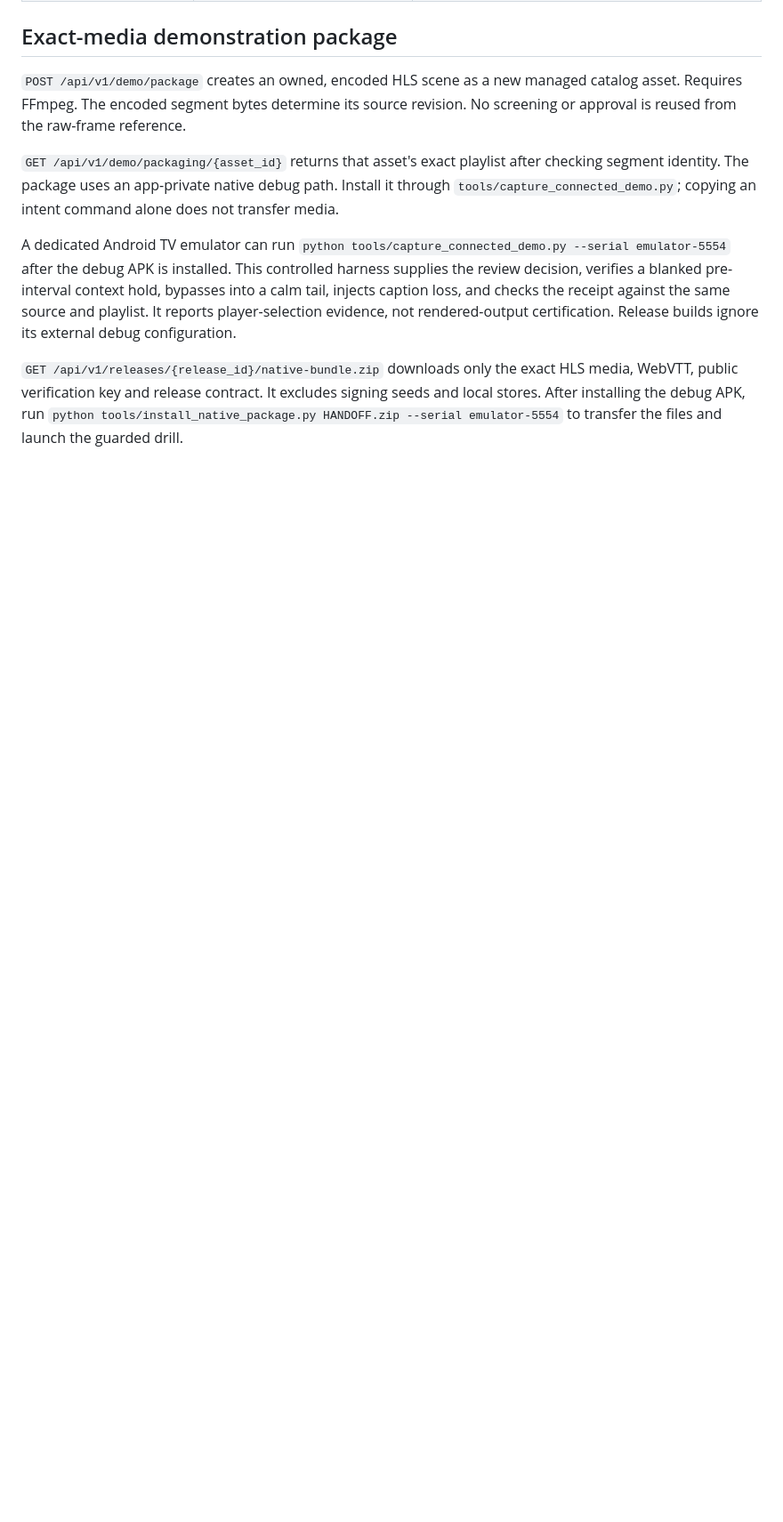
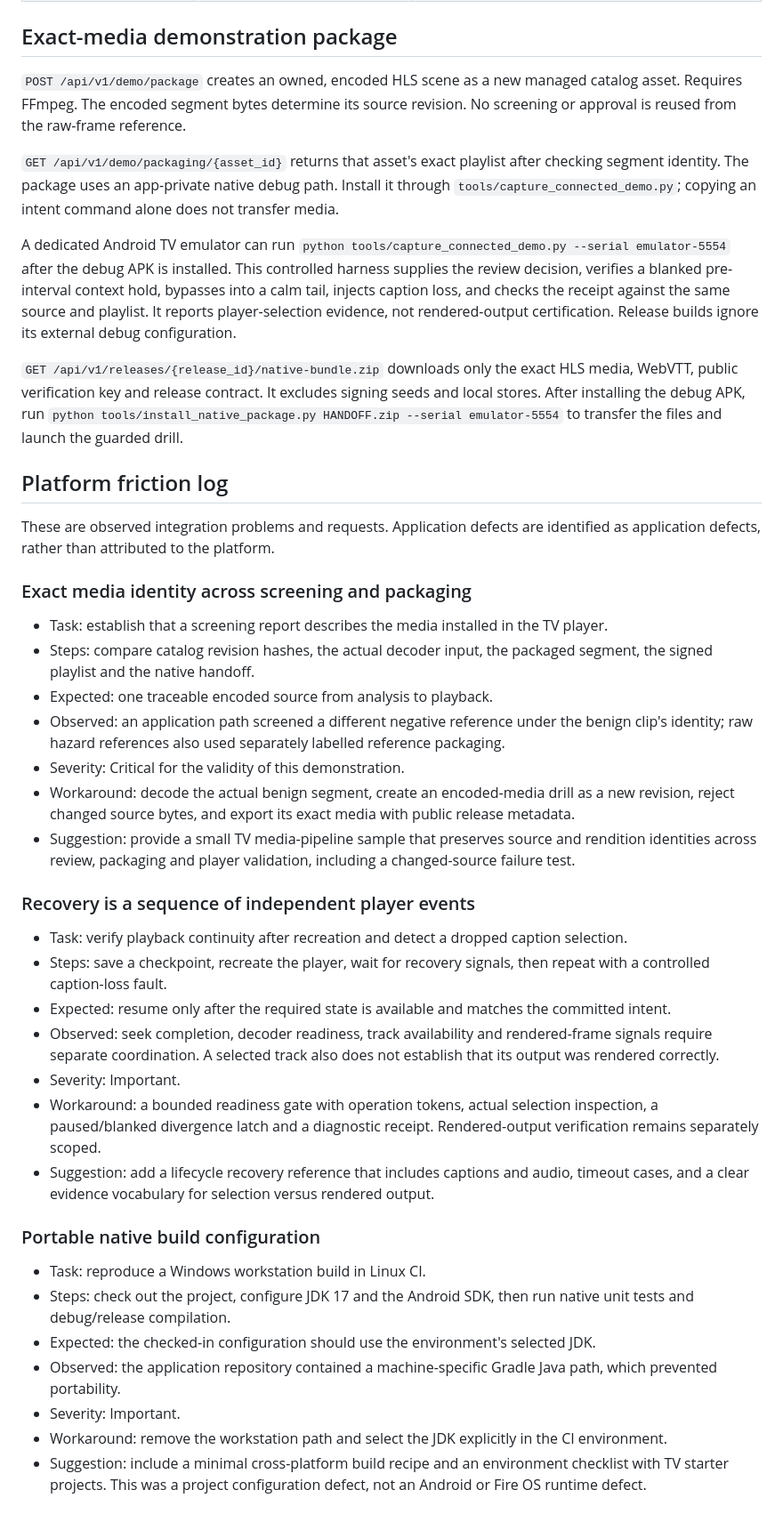
Before and after one commit to Syedsaadhhh/FireShield, a Markdown page: API_HANDOFF.md, the part around the change. Shown at 89% size. Drawn GitHub-style; blank space fills up the shorter version.

Commit message:
Document reproducible integration friction and native handoff instructions

```diff
--- a/API_HANDOFF.md
+++ b/API_HANDOFF.md
@@ -268,3 +268,37 @@ All error responses strictly adhere to:
 A dedicated Android TV emulator can run `python tools/capture_connected_demo.py --serial emulator-5554` after the debug APK is installed. This controlled harness supplies the review decision, verifies a blanked pre-interval context hold, bypasses into a calm tail, injects caption loss, and checks the receipt against the same source and playlist. It reports player-selection evidence, not rendered-output certification. Release builds ignore its external debug configuration.
 
 `GET /api/v1/releases/{release_id}/native-bundle.zip` downloads only the exact HLS media, WebVTT, public verification key and release contract. It excludes signing seeds and local stores. After installing the debug APK, run `python tools/install_native_package.py HANDOFF.zip --serial emulator-5554` to transfer the files and launch the guarded drill.
+
+## Platform friction log
+
+These are observed integration problems and requests. Application defects are identified as application defects, rather than attributed to the platform.
+
+### Exact media identity across screening and packaging
+
+- Task: establish that a screening report describes the media installed in the TV player.
+- Steps: compare catalog revision hashes, the actual decoder input, the packaged segment, the signed playlist and the native handoff.
+- Expected: one traceable encoded source from analysis to playback.
+- Observed: an application path screened a different negative reference under the benign clip's identity; raw hazard references also used separately labelled reference packaging.
+- Severity: Critical for the validity of this demonstration.
+- Workaround: decode the actual benign segment, create an encoded-media drill as a new revision, reject changed source bytes, and export its exact media with public release metadata.
+- Suggestion: provide a small TV media-pipeline sample that preserves source and rendition identities across review, packaging and player validation, including a changed-source failure test.
+
+### Recovery is a sequence of independent player events
+
+- Task: verify playback continuity after recreation and detect a dropped caption selection.
+- Steps: save a checkpoint, recreate the player, wait for recovery signals, then repeat with a controlled caption-loss fault.
+- Expected: resume only after the required state is available and matches the committed intent.
+- Observed: seek completion, decoder readiness, track availability and rendered-frame signals require separate coordination. A selected track also does not establish that its output was rendered correctly.
+- Severity: Important.
+- Workaround: a bounded readiness gate with operation tokens, actual selection inspection, a paused/blanked divergence latch and a diagnostic receipt. Rendered-output verification remains separately scoped.
+- Suggestion: add a lifecycle recovery reference that includes captions and audio, timeout cases, and a clear evidence vocabulary for selection versus rendered output.
+
+### Portable native build configuration
+
+- Task: reproduce a Windows workstation build in Linux CI.
+- Steps: check out the project, configure JDK 17 and the Android SDK, then run native unit tests and debug/release compilation.
+- Expected: the checked-in configuration should use the environment's selected JDK.
+- Observed: the application repository contained a machine-specific Gradle Java path, which prevented portability.
+- Severity: Important.
+- Workaround: remove the workstation path and select the JDK explicitly in the CI environment.
+- Suggestion: include a minimal cross-platform build recipe and an environment checklist with TV starter projects. This was a project configuration defect, not an Android or Fire OS runtime defect.
```
